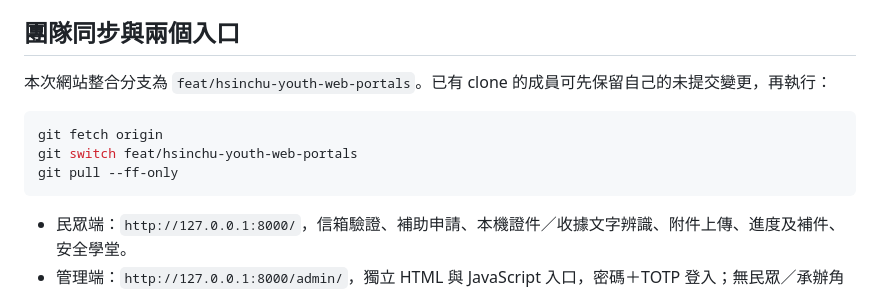
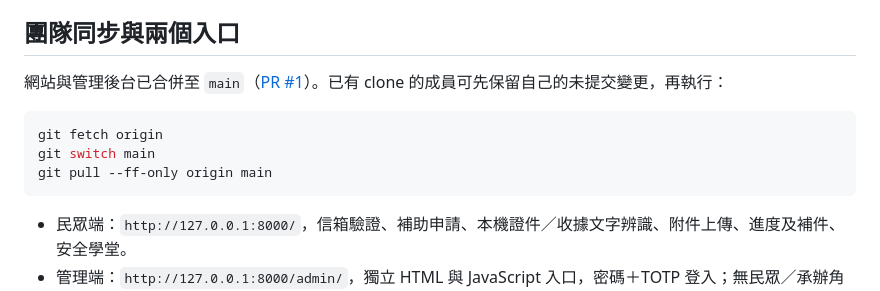
Before and after one commit to CBC676767676767/line-youth-service-backend, a Markdown page: README.md, the part around the change. Drawn GitHub-style.

Commit message:
Document main branch sync and end-to-end portal validation

````diff
--- a/README.md
+++ b/README.md
@@ -7,12 +7,12 @@
 
 ## 團隊同步與兩個入口
 
-本次網站整合分支為 `feat/hsinchu-youth-web-portals`。已有 clone 的成員可先保留自己的未提交變更，再執行：
+網站與管理後台已合併至 `main`（[PR #1](https://github.com/CBC676767676767/line-youth-service-backend/pull/1)）。已有 clone 的成員可先保留自己的未提交變更，再執行：
 
 ```bash
 git fetch origin
-git switch feat/hsinchu-youth-web-portals
-git pull --ff-only
+git switch main
+git pull --ff-only origin main
 ```
 
 - 民眾端：`http://127.0.0.1:8000/`，信箱驗證、補助申請、本機證件／收據文字辨識、附件上傳、進度及補件、安全學堂。
````
Also changed, not shown: docs/implementation-status.md (+5 -0 lines).
